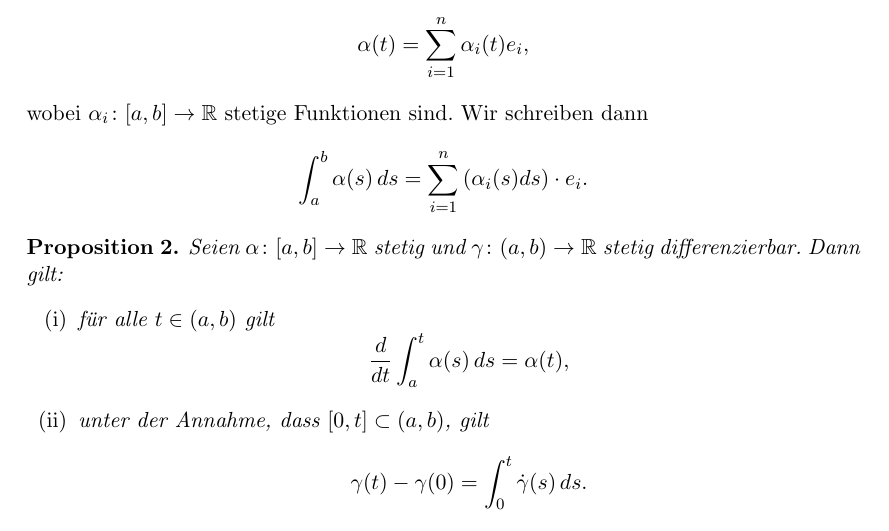
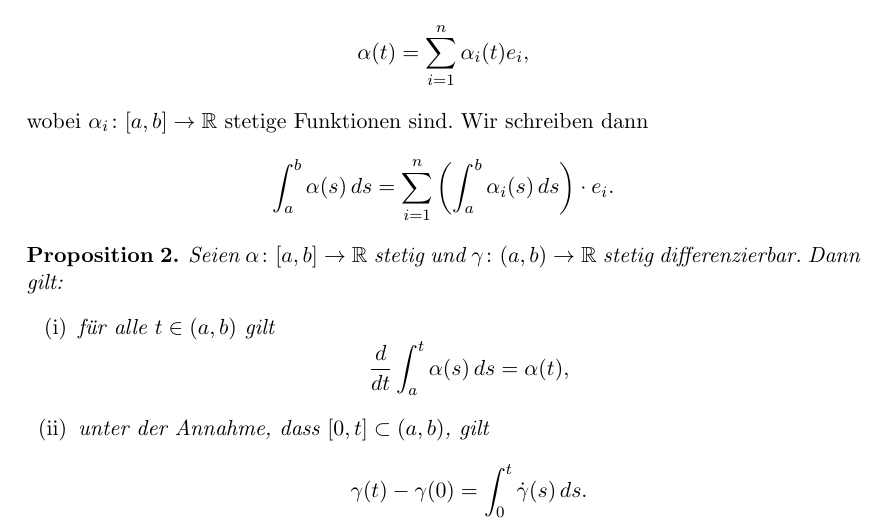
Before and after one commit to raw-bacon/ana2-notes, a LaTeX document (chapter1/chapter1.tex): part of page 20 of 21, cut so that both start at the same text. Compiled offline with pdfLaTeX.

Commit message:
missing integral sign. fixes #2

```diff
--- a/chapter1/chapter1.tex
+++ b/chapter1/chapter1.tex
@@ -1528,7 +1528,8 @@ Vergleiche~\cite{heuser}, Abschnitt 119.
   \[
     \int_{a}^{b} \alpha(s) \, ds
     = \sum_{i=1}^{n} \left(
-      \alpha_i(s) ds
+      \int_a^b
+      \alpha_i(s) \, ds
     \right) \cdot e_i.
   \]
 \end{definition}
```
Also changed, not shown: main.pdf.
